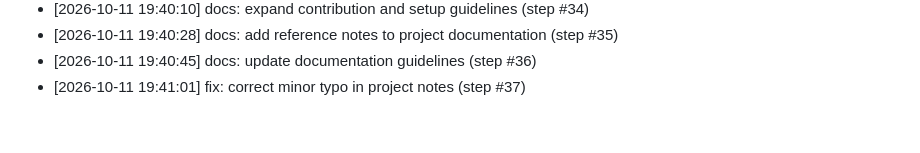
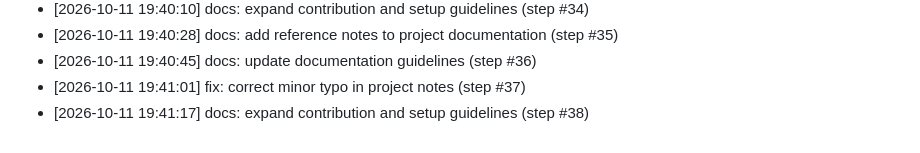
Before and after one commit to AnshulKanodia35/portfolio-starter-kit, a Markdown page: CONTRIBUTIONS.md, the part around the change. Rendered like a GitHub page.

Commit message:
docs: expand contribution and setup guidelines (step #38)
Co-authored-by: AnshulKanodia35 <288319031+AnshulKanodia35@users.noreply.github.com>

```diff
--- a/CONTRIBUTIONS.md
+++ b/CONTRIBUTIONS.md
@@ -112,3 +112,4 @@
 - [2026-10-11 19:40:28] docs: add reference notes to project documentation (step #35)
 - [2026-10-11 19:40:45] docs: update documentation guidelines (step #36)
 - [2026-10-11 19:41:01] fix: correct minor typo in project notes (step #37)
+- [2026-10-11 19:41:17] docs: expand contribution and setup guidelines (step #38)
```
